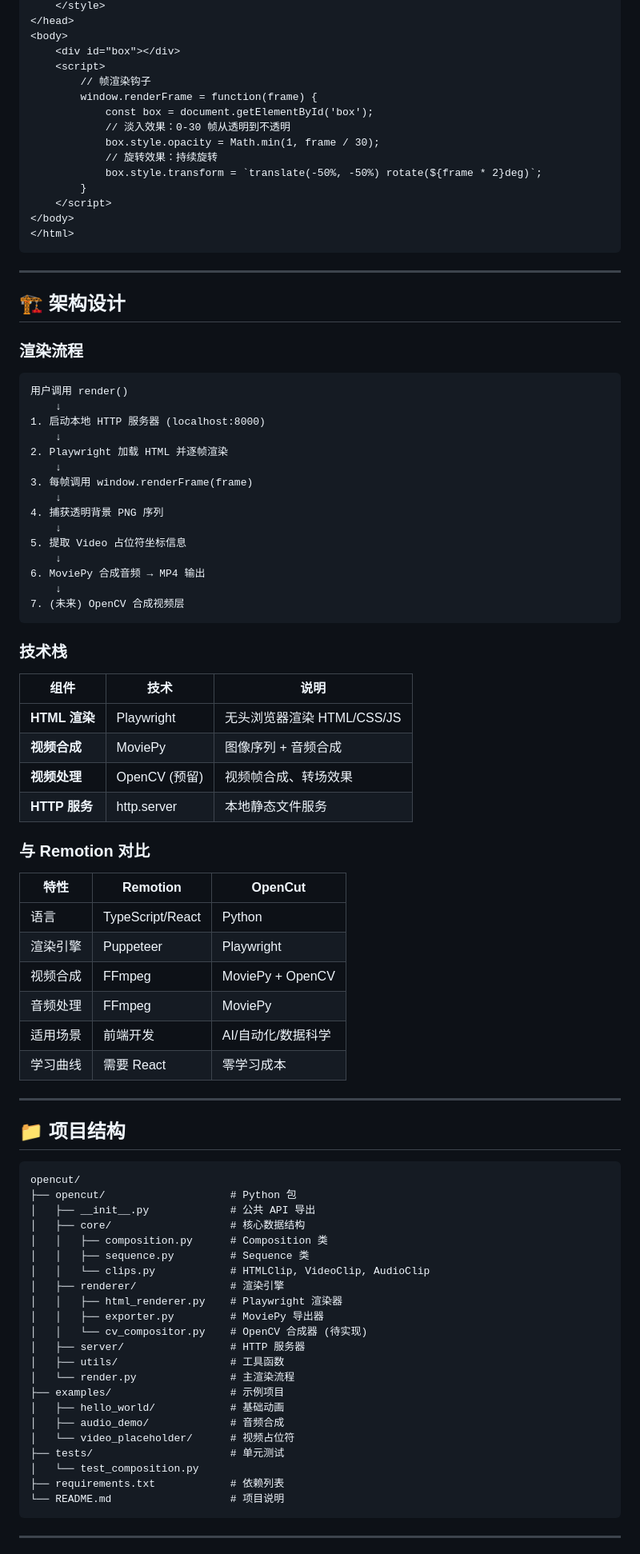
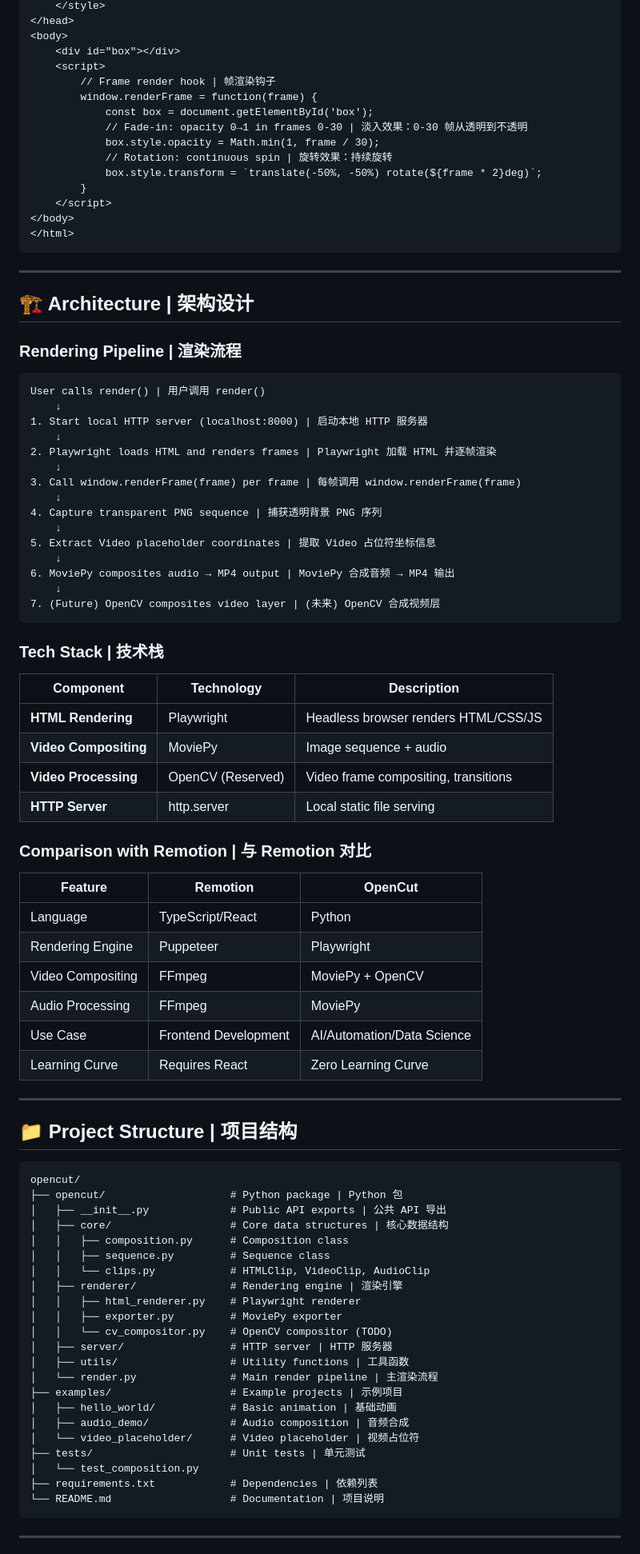
Before and after one commit to InZei/opencut, a Markdown page: README.md, the part around one of its changes. Shown at 80% size. GitHub-like rendering.

````diff
--- a/README.md
+++ b/README.md
@@ -219,12 +236,12 @@ render(comp, output="output.mp4")
 <body>
     <div id="box"></div>
     <script>
-        // 帧渲染钩子
+        // Frame render hook | 帧渲染钩子
         window.renderFrame = function(frame) {
             const box = document.getElementById('box');
-            // 淡入效果：0-30 帧从透明到不透明
+            // Fade-in: opacity 0→1 in frames 0-30 | 淡入效果：0-30 帧从透明到不透明
             box.style.opacity = Math.min(1, frame / 30);
-            // 旋转效果：持续旋转
+            // Rotation: continuous spin | 旋转效果：持续旋转
             box.style.transform = `translate(-50%, -50%) rotate(${frame * 2}deg)`;
         }
     </script>
@@ -234,75 +251,75 @@ render(comp, output="output.mp4")
 
 ---
 
-## 🏗️ 架构设计
+## 🏗️ Architecture | 架构设计
 
-### 渲染流程
+### Rendering Pipeline | 渲染流程
 
 ```
-用户调用 render()
+User calls render() | 用户调用 render()
     ↓
-1. 启动本地 HTTP 服务器 (localhost:8000)
+1. Start local HTTP server (localhost:8000) | 启动本地 HTTP 服务器
     ↓
-2. Playwright 加载 HTML 并逐帧渲染
+2. Playwright loads HTML and renders frames | Playwright 加载 HTML 并逐帧渲染
     ↓
-3. 每帧调用 window.renderFrame(frame)
+3. Call window.renderFrame(frame) per frame | 每帧调用 window.renderFrame(frame)
     ↓
-4. 捕获透明背景 PNG 序列
+4. Capture transparent PNG sequence | 捕获透明背景 PNG 序列
     ↓
-5. 提取 Video 占位符坐标信息
+5. Extract Video placeholder coordinates | 提取 Video 占位符坐标信息
     ↓
-6. MoviePy 合成音频 → MP4 输出
+6. MoviePy composites audio → MP4 output | MoviePy 合成音频 → MP4 输出
     ↓
-7. (未来) OpenCV 合成视频层
+7. (Future) OpenCV composites video layer | (未来) OpenCV 合成视频层
 ```
 
-### 技术栈
+### Tech Stack | 技术栈
 
-| 组件 | 技术 | 说明 |
-|------|------|------|
-| **HTML 渲染** | Playwright | 无头浏览器渲染 HTML/CSS/JS |
-| **视频合成** | MoviePy | 图像序列 + 音频合成 |
-| **视频处理** | OpenCV (预留) | 视频帧合成、转场效果 |
-| **HTTP 服务** | http.server | 本地静态文件服务 |
+| Component | Technology | Description |
+|-----------|------------|-------------|
+| **HTML Rendering** | Playwright | Headless browser renders HTML/CSS/JS |
+| **Video Compositing** | MoviePy | Image sequence + audio |
+| **Video Processing** | OpenCV (Reserved) | Video frame compositing, transitions |
+| **HTTP Server** | http.server | Local static file serving |
 
-### 与 Remotion 对比
+### Comparison with Remotion | 与 Remotion 对比
 
-| 特性 | Remotion | OpenCut |
-|------|----------|---------|
-| 语言 | TypeScript/React | Python |
-| 渲染引擎 | Puppeteer | Playwright |
-| 视频合成 | FFmpeg | MoviePy + OpenCV |
-| 音频处理 | FFmpeg | MoviePy |
-| 适用场景 | 前端开发 | AI/自动化/数据科学 |
-| 学习曲线 | 需要 React | 零学习成本 |
+| Feature | Remotion | OpenCut |
+|---------|----------|---------|
+| Language | TypeScript/React | Python |
+| Rendering Engine | Puppeteer | Playwright |
+| Video Compositing | FFmpeg | MoviePy + OpenCV |
+| Audio Processing | FFmpeg | MoviePy |
+| Use Case | Frontend Development | AI/Automation/Data Science |
+| Learning Curve | Requires React | Zero Learning Curve |
 
 ---
 
-## 📁 项目结构
+## 📁 Project Structure | 项目结构
 
 ```
 opencut/
-├── opencut/                    # Python 包
-│   ├── __init__.py             # 公共 API 导出
-│   ├── core/                   # 核心数据结构
-│   │   ├── composition.py      # Composition 类
-│   │   ├── sequence.py         # Sequence 类
+├── opencut/                    # Python package | Python 包
+│   ├── __init__.py             # Public API exports | 公共 API 导出
+│   ├── core/                   # Core data structures | 核心数据结构
+│   │   ├── composition.py      # Composition class
+│   │   ├── sequence.py         # Sequence class
 │   │   └── clips.py            # HTMLClip, VideoClip, AudioClip
-│   ├── renderer/               # 渲染引擎
-│   │   ├── html_renderer.py    # Playwright 渲染器
-│   │   ├── exporter.py         # MoviePy 导出器
-│   │   └── cv_compositor.py    # OpenCV 合成器 (待实现)
-│   ├── server/                 # HTTP 服务器
-│   ├── utils/                  # 工具函数
-│   └── render.py               # 主渲染流程
-├── examples/                   # 示例项目
-│   ├── hello_world/            # 基础动画
-│   ├── audio_demo/             # 音频合成
-│   └── video_placeholder/      # 视频占位符
-├── tests/                      # 单元测试
+│   ├── renderer/               # Rendering engine | 渲染引擎
+│   │   ├── html_renderer.py    # Playwright renderer
+│   │   ├── exporter.py         # MoviePy exporter
+│   │   └── cv_compositor.py    # OpenCV compositor (TODO)
+│   ├── server/                 # HTTP server | HTTP 服务器
+│   ├── utils/                  # Utility functions | 工具函数
+│   └── render.py               # Main render pipeline | 主渲染流程
+├── examples/                   # Example projects | 示例项目
+│   ├── hello_world/            # Basic animation | 基础动画
+│   ├── audio_demo/             # Audio composition | 音频合成
+│   └── video_placeholder/      # Video placeholder | 视频占位符
+├── tests/                      # Unit tests | 单元测试
 │   └── test_composition.py
-├── requirements.txt            # 依赖列表
-└── README.md                   # 项目说明
+├── requirements.txt            # Dependencies | 依赖列表
+└── README.md                   # Documentation | 项目说明
 ```
 
 ---
````
Also changed, not shown: other parts of README.md (+101 -83 lines).
